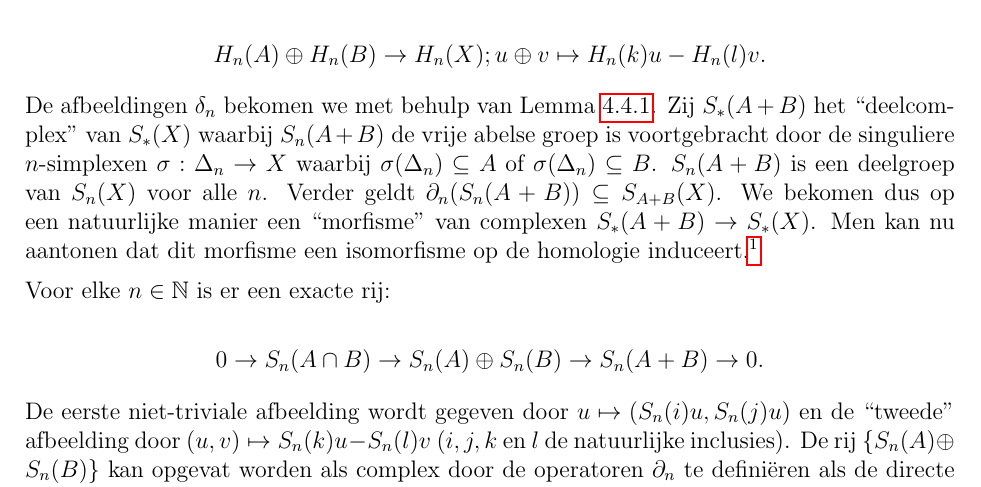
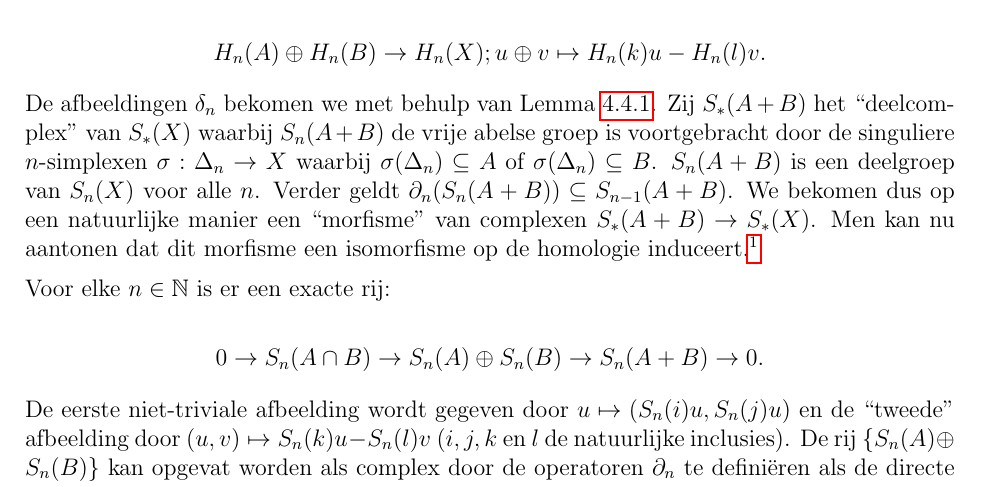
Before and after one commit to kstruyve/Algebraic-topology---Lecture-Notes, a LaTeX book (Algebraic topology.tex): part of page 61 of 79, cut so that both start at the same text. Compiled offline with pdfLaTeX.

Commit message:
fix typo in proof Mayer-Vietoris

```diff
--- a/Algebraic topology.tex
+++ b/Algebraic topology.tex
@@ -2232,7 +2232,7 @@ Zij $S_{*}(A+B)$ het ``deelcomplex'' van $S_{*}(X)$ waarbij $S_{n}(A+B)$
 de vrije abelse groep is voortgebracht door de singuliere $n$-simplexen $\sigma:\Delta_{n}\to X$
 waarbij $\sigma(\Delta_{n})\subseteq A$ of $\sigma(\Delta_{n})\subseteq B$. $S_{n}(A+B)$ is een
 deelgroep van $S_{n}(X)$ voor alle $n$. Verder geldt $\partial_{n}(S_{n}(A+B))\subseteq
-S_{A+B}(X)$. We bekomen dus op een natuurlijke manier een ``morfisme'' van complexen $S_{*}(A+B)\to
+S_{n-1}(A+B)$. We bekomen dus op een natuurlijke manier een ``morfisme'' van complexen $S_{*}(A+B)\to
 S_{*}(X)$. Men kan nu aantonen dat dit morfisme een isomorfisme op de homologie induceert.\footnote{(In dit punt van het bewijs wordt gebruikt dat $X=A\cup B$ een open overdekking is. Het bewijs steunt op het feit dat elk singulier $n$-simplex ``homoloog'' is met een $n$-keten bestaande uit $n$-simplexen waarvan de beelden volledig
 bevat zijn in $A$ of in $B$. De compactheid van de $n$-simplexen speelt hierbij een rol. Vergelijk bijvoorbeeld met het bewijs van de stelling van Seifert-Van Kampen; daarin werd een gelijkaardig argument toegepast op het interval (1-simplex) $[0,1]$. Een volledig bewijs is technisch vrij uitgebreid en we
 verwijzen voor de details naar de literatuur.)}
```
